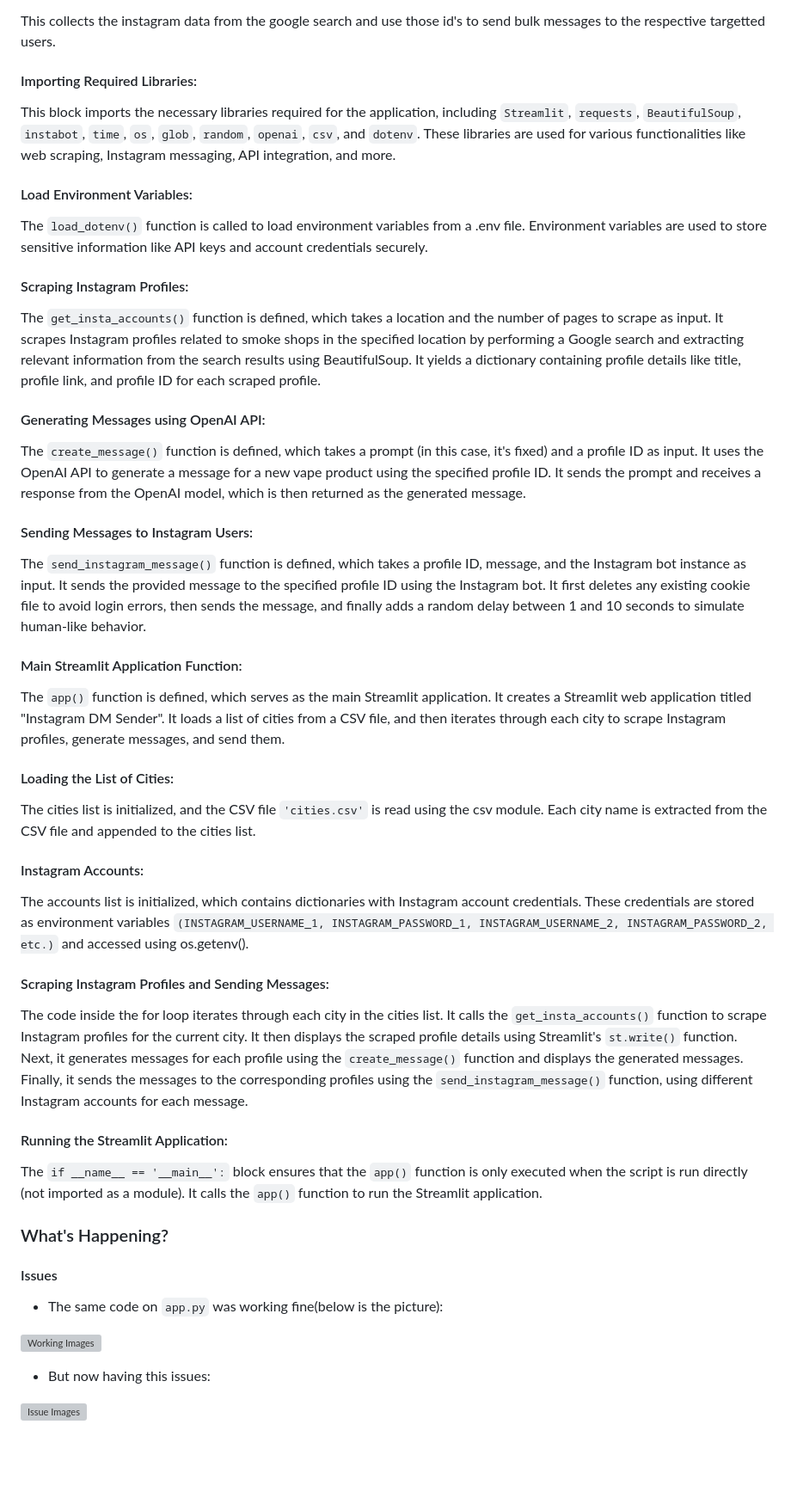
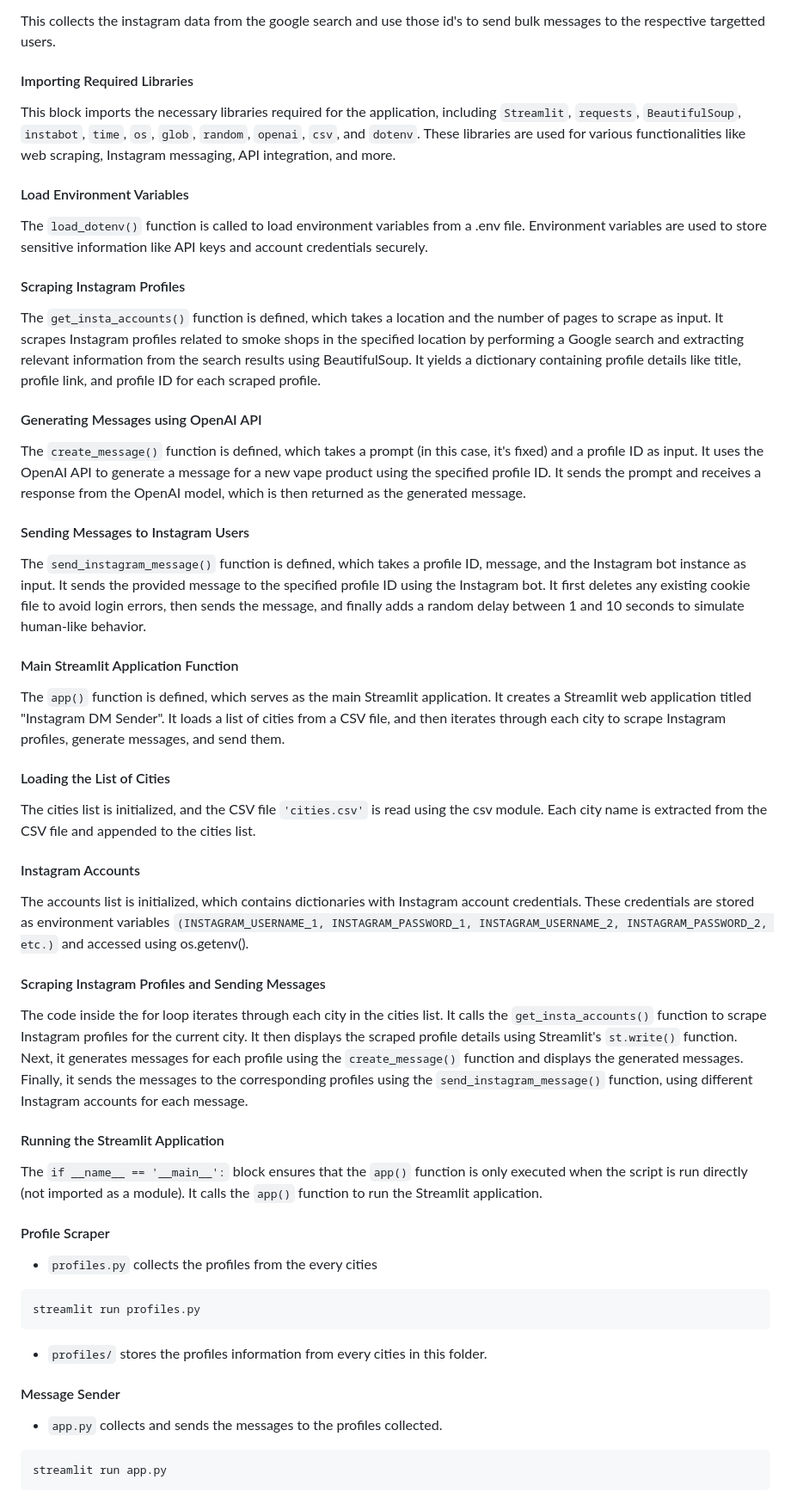
Before and after one commit to kuxall/igbot, a Markdown page: README.md, the part around the change. Shown at 86% size. Drawn GitHub-style; blank space fills up the shorter version; grey boxes are pictures that could not be loaded.

````diff
--- a/README.md
+++ b/README.md
@@ -4,42 +4,59 @@ This is an Instagram Message Sender app.
 
 This collects the instagram data from the google search and use those id's to send bulk messages to the respective targetted users.
 
-#### Importing Required Libraries:
+#### Importing Required Libraries
+
 This block imports the necessary libraries required for the application, including `Streamlit`, `requests`, `BeautifulSoup`, `instabot`, `time`, `os`, `glob`, `random`, `openai`, `csv`, and `dotenv`. These libraries are used for various functionalities like web scraping, Instagram messaging, API integration, and more.
 
-#### Load Environment Variables:
+#### Load Environment Variables
+
 The `load_dotenv()` function is called to load environment variables from a .env file. Environment variables are used to store sensitive information like API keys and account credentials securely.
 
-#### Scraping Instagram Profiles:
+#### Scraping Instagram Profiles
+
 The `get_insta_accounts()` function is defined, which takes a location and the number of pages to scrape as input. It scrapes Instagram profiles related to smoke shops in the specified location by performing a Google search and extracting relevant information from the search results using BeautifulSoup. It yields a dictionary containing profile details like title, profile link, and profile ID for each scraped profile.
 
-#### Generating Messages using OpenAI API:
+#### Generating Messages using OpenAI API
+
 The `create_message()` function is defined, which takes a prompt (in this case, it's fixed) and a profile ID as input. It uses the OpenAI API to generate a message for a new vape product using the specified profile ID. It sends the prompt and receives a response from the OpenAI model, which is then returned as the generated message.
 
-#### Sending Messages to Instagram Users:
+#### Sending Messages to Instagram Users
+
 The `send_instagram_message()` function is defined, which takes a profile ID, message, and the Instagram bot instance as input. It sends the provided message to the specified profile ID using the Instagram bot. It first deletes any existing cookie file to avoid login errors, then sends the message, and finally adds a random delay between 1 and 10 seconds to simulate human-like behavior.
 
-#### Main Streamlit Application Function:
+#### Main Streamlit Application Function
+
 The `app()` function is defined, which serves as the main Streamlit application. It creates a Streamlit web application titled "Instagram DM Sender". It loads a list of cities from a CSV file, and then iterates through each city to scrape Instagram profiles, generate messages, and send them.
 
-#### Loading the List of Cities:
+#### Loading the List of Cities
+
 The cities list is initialized, and the CSV file `'cities.csv'` is read using the csv module. Each city name is extracted from the CSV file and appended to the cities list.
 
-#### Instagram Accounts:
+#### Instagram Accounts
+
 The accounts list is initialized, which contains dictionaries with Instagram account credentials. These credentials are stored as environment variables `(INSTAGRAM_USERNAME_1, INSTAGRAM_PASSWORD_1, INSTAGRAM_USERNAME_2, INSTAGRAM_PASSWORD_2, etc.)` and accessed using os.getenv().
 
-#### Scraping Instagram Profiles and Sending Messages:
+#### Scraping Instagram Profiles and Sending Messages
+
 The code inside the for loop iterates through each city in the cities list. It calls the `get_insta_accounts()` function to scrape Instagram profiles for the current city. It then displays the scraped profile details using Streamlit's `st.write()` function. Next, it generates messages for each profile using the `create_message()` function and displays the generated messages. Finally, it sends the messages to the corresponding profiles using the `send_instagram_message()` function, using different Instagram accounts for each message.
 
-#### Running the Streamlit Application:
+#### Running the Streamlit Application
+
 The `if __name__ == '__main__':` block ensures that the `app()` function is only executed when the script is run directly (not imported as a module). It calls the `app()` function to run the Streamlit application.
 
-### What's Happening?
-#### Issues
-- The same code on `app.py` was working fine(below is the picture):
+#### Profile Scraper
 
-![Working Images](https://github.com/sherpa-codes/igbot/blob/main/images/instagram.png?raw=true)
+- `profiles.py` collects the profiles from the every cities
 
-- But now having this issues:
+```
+streamlit run profiles.py
+```
+- `profiles/` stores the profiles information from every cities in this folder.
 
-![Issue Images](https://github.com/sherpa-codes/igbot/blob/main/images/issues.png?raw=true)
+#### Message Sender
+
+- `app.py` collects and sends the messages to the profiles collected.
+
+```
+streamlit run app.py
+```
````
